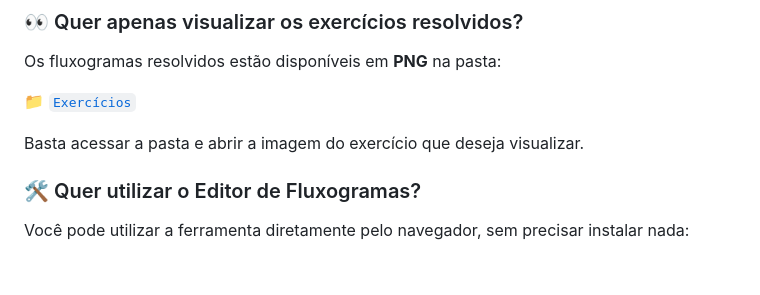
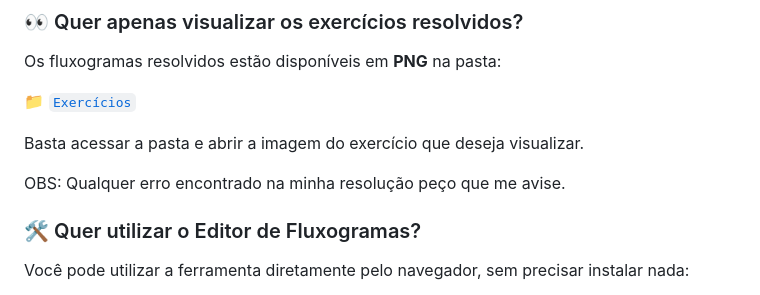
Before and after one commit to lnyzz/Editor-de-Fluxogramas, a Markdown page: README.md, the part around the change. GitHub-like rendering; blank space fills up the shorter version.

```diff
--- a/README.md
+++ b/README.md
@@ -17,6 +17,8 @@ Os fluxogramas resolvidos estão disponíveis em **PNG** na pasta:
 📁 [`Exercícios`](./Exercícios)
 
 Basta acessar a pasta e abrir a imagem do exercício que deseja visualizar.
+
+OBS: Qualquer erro encontrado na minha resolução peço que me avise.
 
 ### 🛠️ Quer utilizar o Editor de Fluxogramas?
 
```
